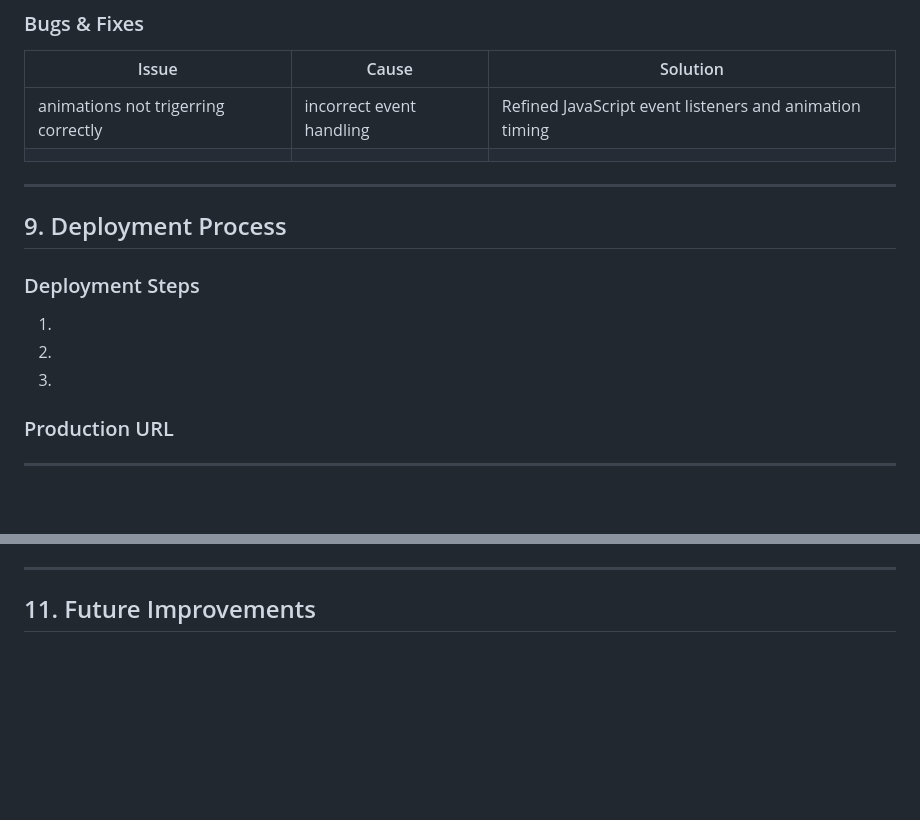
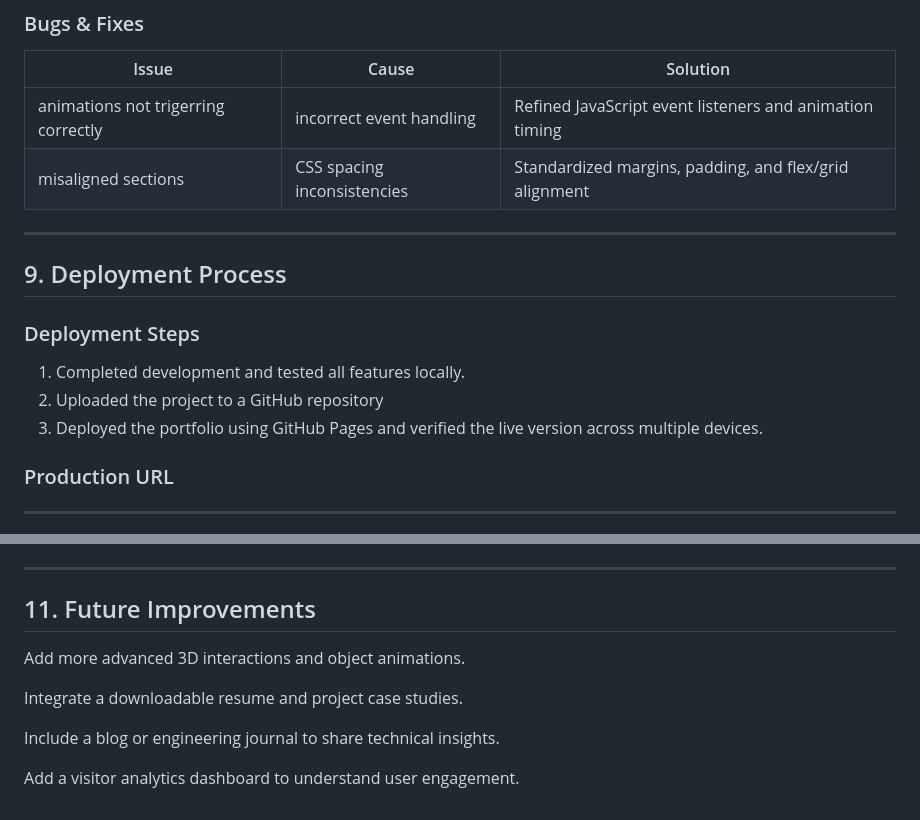
Before and after one commit to kalyanir2807-blip/KR-PORTFOLIO, a Markdown page: README.md, 2 parts joined by grey strips. GitHub-like rendering; blank space fills up the shorter version.

```diff
--- a/README.md
+++ b/README.md
@@ -255,7 +255,7 @@ Describe any testing performed, such as:
 | Issue | Cause | Solution |
 |---------|---------|---------|
 |animations not trigerring correctly |incorrect event handling |Refined JavaScript event listeners and animation timing |
-| | | |
+|misaligned sections |CSS spacing inconsistencies |Standardized margins, padding, and flex/grid alignment |
 
 ---
 
@@ -263,9 +263,9 @@ Describe any testing performed, such as:
 
 ### Deployment Steps
 
-1. <step>
-2. <step>
-3. <step>
+1. Completed development and tested all features locally.
+2. Uploaded the project to a GitHub repository
+3. Deployed the portfolio using GitHub Pages and verified the live version across multiple devices.
 
 ### Production URL
 
@@ -289,6 +289,10 @@ Add screenshots of important sections of your portfolio.
 
 ## 11. Future Improvements
 
-- <improvement>
-- <improvement>
-- <improvement>
+Add more advanced 3D interactions and object animations.
+
+Integrate a downloadable resume and project case studies.
+
+Include a blog or engineering journal to share technical insights.
+
+Add a visitor analytics dashboard to understand user engagement.
```
